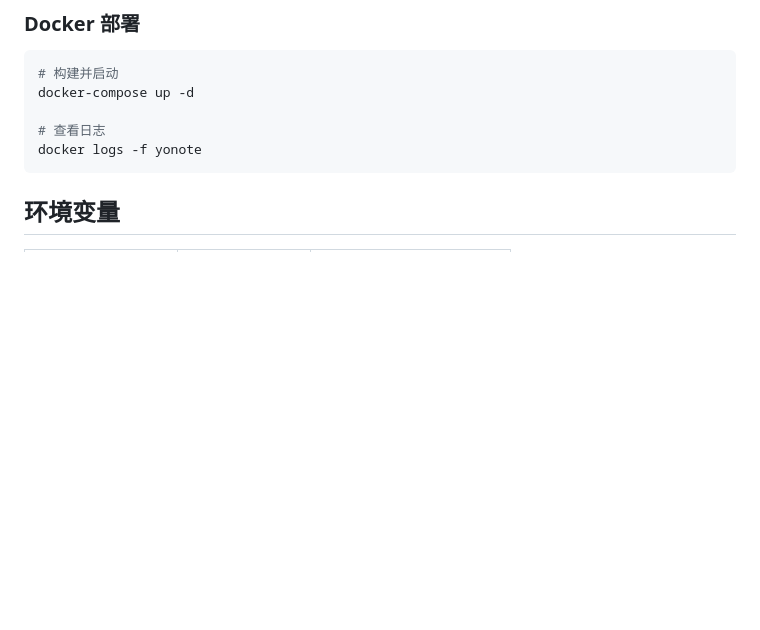
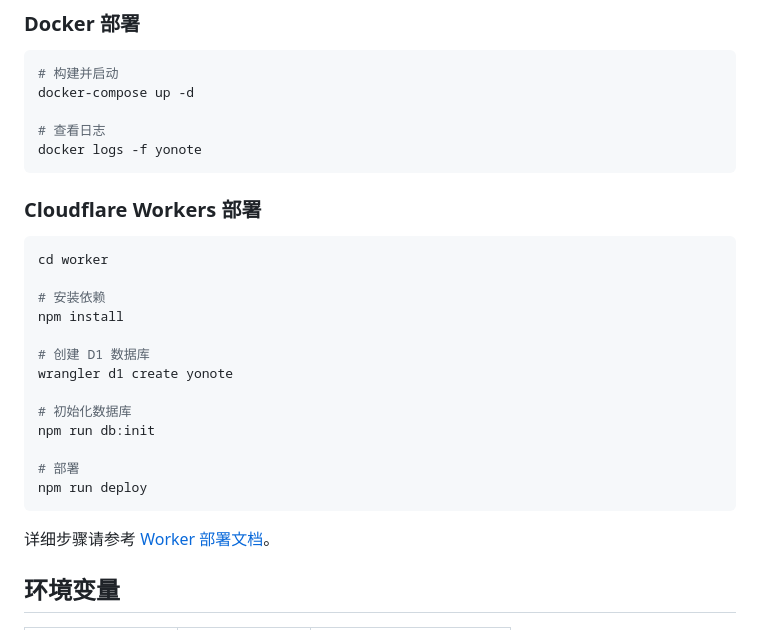
Before and after one commit to kun775/yonote, a Markdown page: README.md, the part around one of its changes. GitHub-like rendering; blank space fills up the shorter version.

````diff
--- a/README.md
+++ b/README.md
@@ -52,6 +76,26 @@ docker-compose up -d
 # 查看日志
 docker logs -f yonote
 ```
+
+### Cloudflare Workers 部署
+
+```bash
+cd worker
+
+# 安装依赖
+npm install
+
+# 创建 D1 数据库
+wrangler d1 create yonote
+
+# 初始化数据库
+npm run db:init
+
+# 部署
+npm run deploy
+```
+
+详细步骤请参考 [Worker 部署文档](./worker/README.md)。
 
 ## 环境变量
 
````
Also changed, not shown: other parts of README.md (+31 -3 lines), README_EN.md (added, +193 -0 lines).
